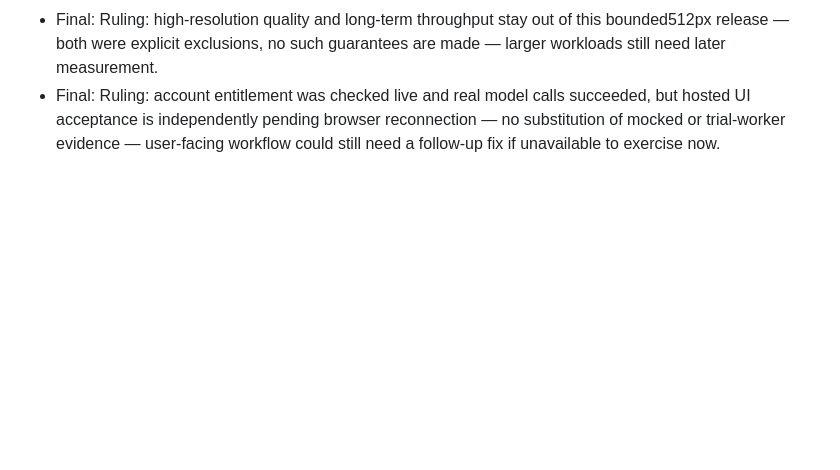
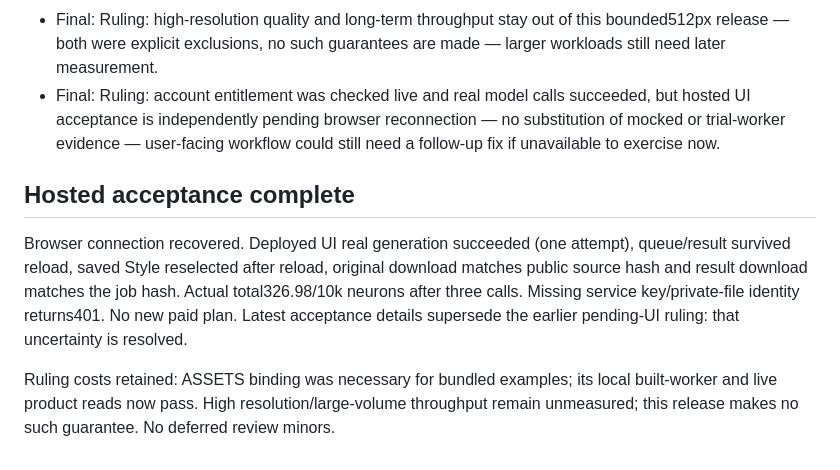
Before and after one commit to SleepyLGod/moment-studio, a Markdown page: docs/development/cloudflare-style-edit-plan.md, the part around the change. Rendered like a GitHub page; blank space fills up the shorter version.

```diff
--- a/docs/development/cloudflare-style-edit-plan.md
+++ b/docs/development/cloudflare-style-edit-plan.md
@@ -38,3 +38,9 @@ Fresh reviewer examined bd81aea..c500a0e. No Critical findings; two Important fi
 - Full suite61/61, TypeScript and demo/Sites builds pass. No deferred minors.
 - Final: Ruling: high-resolution quality and long-term throughput stay out of this bounded512px release — both were explicit exclusions, no such guarantees are made — larger workloads still need later measurement.
 - Final: Ruling: account entitlement was checked live and real model calls succeeded, but hosted UI acceptance is independently pending browser reconnection — no substitution of mocked or trial-worker evidence — user-facing workflow could still need a follow-up fix if unavailable to exercise now.
+
+## Hosted acceptance complete
+
+Browser connection recovered. Deployed UI real generation succeeded (one attempt), queue/result survived reload, saved Style reselected after reload, original download matches public source hash and result download matches the job hash. Actual total326.98/10k neurons after three calls. Missing service key/private-file identity returns401. No new paid plan. Latest acceptance details supersede the earlier pending-UI ruling: that uncertainty is resolved.
+
+Ruling costs retained: ASSETS binding was necessary for bundled examples; its local built-worker and live product reads now pass. High resolution/large-volume throughput remain unmeasured; this release makes no such guarantee. No deferred review minors.
```
Also changed, not shown: docs/development/cloudflare-style-edit.md (+9 -2 lines), docs/screenshots/style-lab-live.jpg (added), 1 other file.
